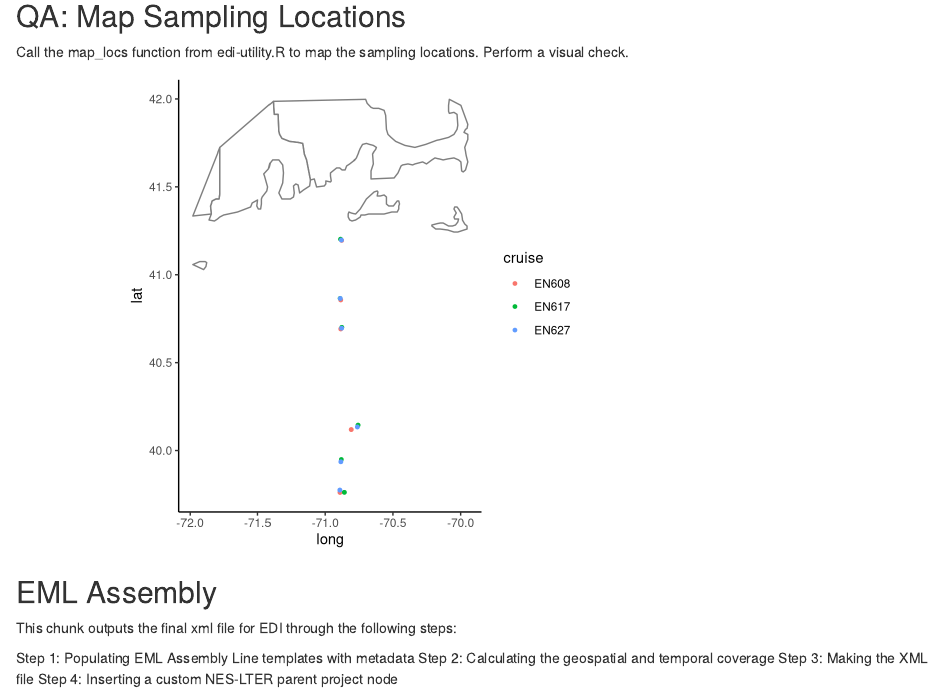
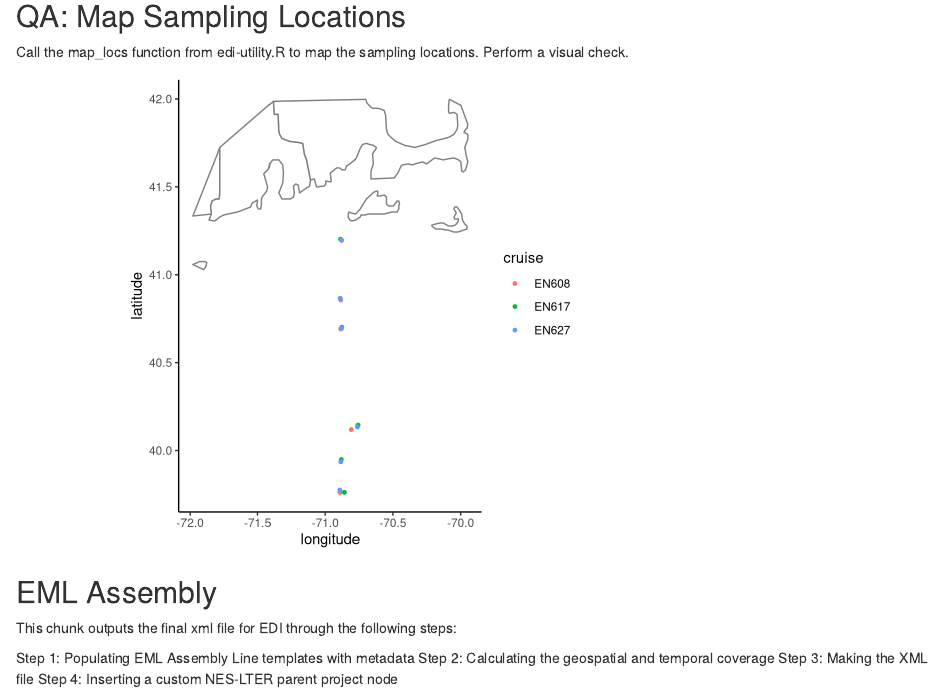
Before and after one commit to WHOIGit/nes-lter-growth-grazing-chl, an R Markdown document (growth-grazing-chl-eml-assembly.Rmd): the page in a window 1100 px wide, from 5330 px down. Rendered offline with R 4.5, knitr and Pandoc, with nearby package versions; some code elsewhere in the file could not run offline.

Commit message:
generalized map_locs utility function and README update

````diff
--- a/edi-utilities.R
+++ b/edi-utilities.R
@@ -137,27 +137,29 @@ project_insert <- function(edi_pkg) {
 # project_insert(edi_pkg = growgraze_pkg)
 
 # Quality Assurance: Mapping Sample Locations ----------
-# packages required: maps, dplyr
+# packages required: maps, dplyr, ggplot2
 
-map_locs <- function(x, longitude, latitude, region) {
+map_locs <- function(df, xvar = "longitude", yvar = "latitude", colorvar = "cruise", region = "shelf") {
   if (region == "transect") {
     nes_region <- map_data("state") %>% filter(long > -72 & lat < 42)
   }
   if (region == "shelf") {
     nes_region <- map_data("state") %>% filter(long > -77)
   }
+
   # Map given coordinates
-  ggplot() +
+  ggplot(df, mapping = aes_string(x = xvar, y = yvar, color = colorvar)) +
+    geom_point(size = 1) +
     geom_polygon(data = nes_region, mapping = aes(x = long, y = lat, group = group),
                  fill = NA, color = "grey50") +
-    geom_point(x, mapping = aes(x = longitude, y = latitude, color = cruise),
-               size = 1) +
     coord_fixed(1.3) +
     theme_classic()
 }
 
 # Example code
-# map_locs(x = growgraze_EDI, longitude, latitude, region = "transect", color.by = cruise)
+# map_locs(df = all_cruises, xvar = "longitude", yvar = "latitude",
+#          region = "transect", colorvar = "cruise")
+
 
 # Check that entityName doesn't exceed ----------
 # required packages: xml2
--- a/growth-grazing-chl-eml-assembly.Rmd
+++ b/growth-grazing-chl-eml-assembly.Rmd
@@ -197,7 +197,8 @@ Call the map_locs function from edi-utility.R to map the sampling locations. Per
 ```{r, echo=FALSE}
 
 # Map Check
-map_locs(growgraze_EDI, longitude, latitude, region = "transect")
+map_locs(df = growgraze_EDI, xvar = "longitude", yvar = "latitude",
+         region = "transect", colorvar = "cruise")
 
 ```
 
````
Also changed, not shown: README.md, edi-utilities.R (2 more changed lines).
